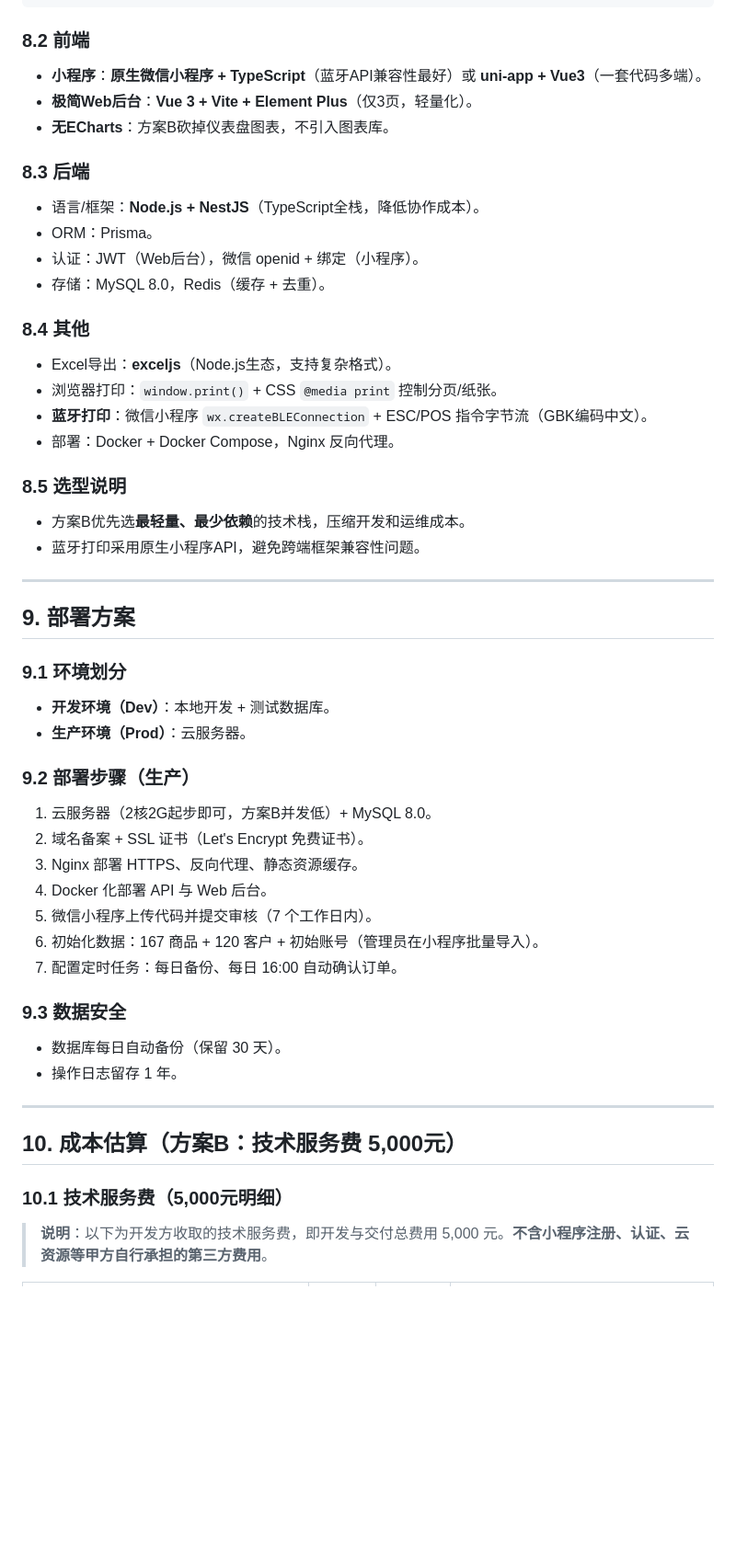
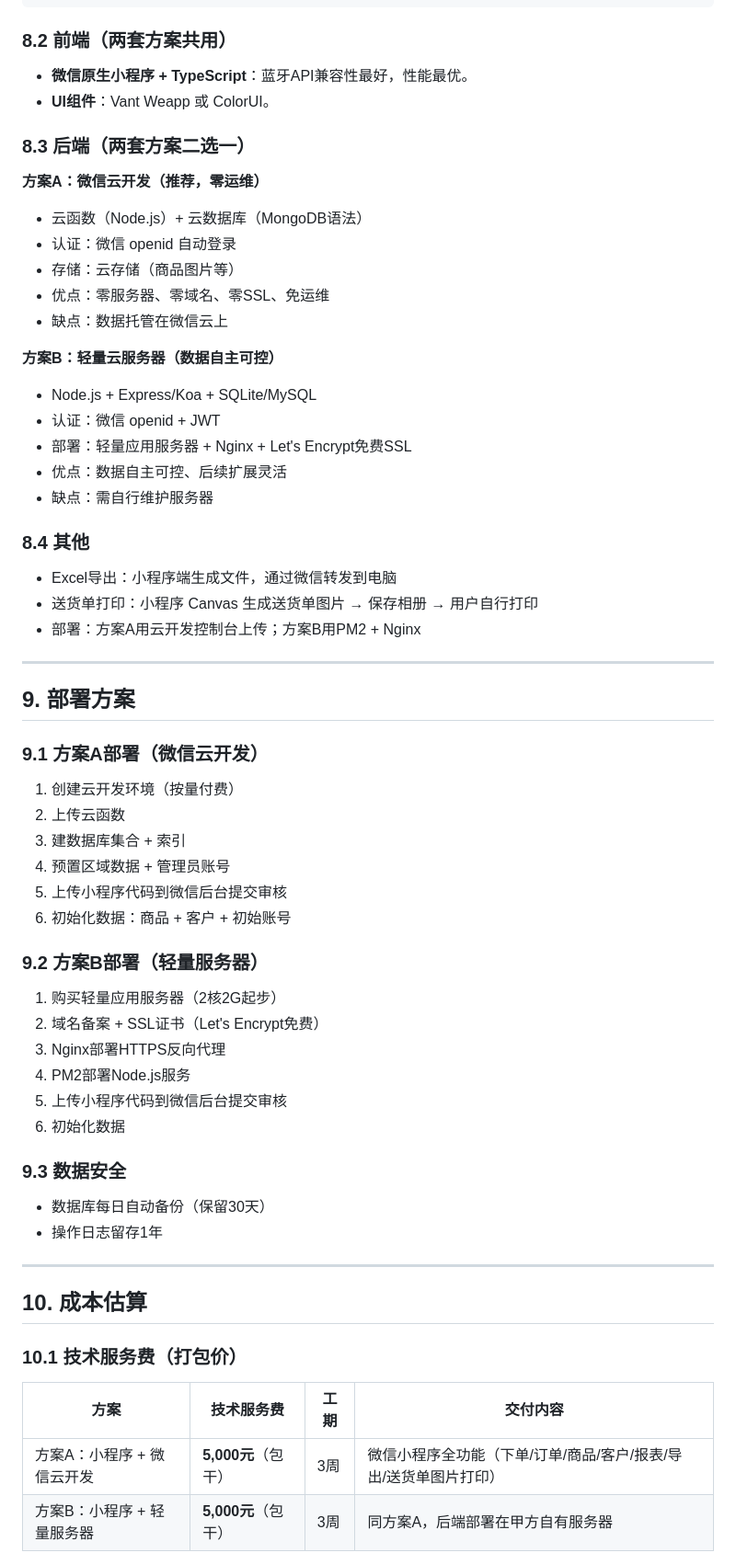
Before and after one commit to swift3000/fenghuai-trading, a Markdown page: 文档/PRD_产品需求文档.md, the part around one of its changes. Shown at 92% size. GitHub-like rendering; blank space fills up the shorter version.

Commit message:
docs: 纯小程序双方案版——砍Web后台/蓝牙打印，新增方案A(云开发)/方案B(轻量服务器)
- PRD: 产品定位/功能/技术选型/部署/成本全部改为纯小程序双方案
- TDD: v3.0版本升级，成本明细改为打包价5000元+甲方费用两套对比
- 甲方最少费用: 方案A首年仅840元，次年540元/年

````diff
--- a/文档/PRD_产品需求文档.md
+++ b/文档/PRD_产品需求文档.md
@@ -475,53 +474,63 @@
                                     └─────────────────┘
 ```
 
-### 8.2 前端
-- **小程序**：**原生微信小程序 + TypeScript**（蓝牙API兼容性最好）或 **uni-app + Vue3**（一套代码多端）。
-- **极简Web后台**：**Vue 3 + Vite + Element Plus**（仅3页，轻量化）。
-- **无ECharts**：方案B砍掉仪表盘图表，不引入图表库。
+### 8.2 前端（两套方案共用）
+- **微信原生小程序 + TypeScript**：蓝牙API兼容性最好，性能最优。
+- **UI组件**：Vant Weapp 或 ColorUI。
 
-### 8.3 后端
-- 语言/框架：**Node.js + NestJS**（TypeScript全栈，降低协作成本）。
-- ORM：Prisma。
-- 认证：JWT（Web后台），微信 openid + 绑定（小程序）。
-- 存储：MySQL 8.0，Redis（缓存 + 去重）。
+### 8.3 后端（两套方案二选一）
+
+**方案A：微信云开发（推荐，零运维）**
+- 云函数（Node.js）+ 云数据库（MongoDB语法）
+- 认证：微信 openid 自动登录
+- 存储：云存储（商品图片等）
+- 优点：零服务器、零域名、零SSL、免运维
+- 缺点：数据托管在微信云上
+
+**方案B：轻量云服务器（数据自主可控）**
+- Node.js + Express/Koa + SQLite/MySQL
+- 认证：微信 openid + JWT
+- 部署：轻量应用服务器 + Nginx + Let's Encrypt免费SSL
+- 优点：数据自主可控、后续扩展灵活
+- 缺点：需自行维护服务器
 
 ### 8.4 其他
-- Excel导出：**exceljs**（Node.js生态，支持复杂格式）。
-- 浏览器打印：`window.print()` + CSS `@media print` 控制分页/纸张。
-- **蓝牙打印**：微信小程序 `wx.createBLEConnection` + ESC/POS 指令字节流（GBK编码中文）。
-- 部署：Docker + Docker Compose，Nginx 反向代理。
-
-### 8.5 选型说明
-- 方案B优先选**最轻量、最少依赖**的技术栈，压缩开发和运维成本。
-- 蓝牙打印采用原生小程序API，避免跨端框架兼容性问题。
+- Excel导出：小程序端生成文件，通过微信转发到电脑
+- 送货单打印：小程序 Canvas 生成送货单图片 → 保存相册 → 用户自行打印
+- 部署：方案A用云开发控制台上传；方案B用PM2 + Nginx
 
 ---
 
 ## 9. 部署方案
 
-### 9.1 环境划分
-- **开发环境（Dev）**：本地开发 + 测试数据库。
-- **生产环境（Prod）**：云服务器。
+### 9.1 方案A部署（微信云开发）
+1. 创建云开发环境（按量付费）
+2. 上传云函数
+3. 建数据库集合 + 索引
+4. 预置区域数据 + 管理员账号
+5. 上传小程序代码到微信后台提交审核
+6. 初始化数据：商品 + 客户 + 初始账号
 
-### 9.2 部署步骤（生产）
-1. 云服务器（2核2G起步即可，方案B并发低）+ MySQL 8.0。
-2. 域名备案 + SSL 证书（Let's Encrypt 免费证书）。
-3. Nginx 部署 HTTPS、反向代理、静态资源缓存。
-4. Docker 化部署 API 与 Web 后台。
-5. 微信小程序上传代码并提交审核（7 个工作日内）。
-6. 初始化数据：167 商品 + 120 客户 + 初始账号（管理员在小程序批量导入）。
-7. 配置定时任务：每日备份、每日 16:00 自动确认订单。
+### 9.2 方案B部署（轻量服务器）
+1. 购买轻量应用服务器（2核2G起步）
+2. 域名备案 + SSL证书（Let's Encrypt免费）
+3. Nginx部署HTTPS反向代理
+4. PM2部署Node.js服务
+5. 上传小程序代码到微信后台提交审核
+6. 初始化数据
 
 ### 9.3 数据安全
-- 数据库每日自动备份（保留 30 天）。
-- 操作日志留存 1 年。
+- 数据库每日自动备份（保留30天）
+- 操作日志留存1年
 
 ---
 
-## 10. 成本估算（方案B：技术服务费 5,000元）
+## 10. 成本估算
 
-### 10.1 技术服务费（5,000元明细）
+### 10.1 技术服务费（打包价）
 
-> **说明**：以下为开发方收取的技术服务费，即开发与交付总费用 5,000 元。**不含小程序注册、认证、云资源等甲方自行承担的第三方费用**。
+| 方案 | 技术服务费 | 工期 | 交付内容 |
+|------|-----------|------|---------|
+| 方案A：小程序 + 微信云开发 | **5,000元**（包干） | 3周 | 微信小程序全功能（下单/订单/商品/客户/报表/导出/送货单图片打印） |
+| 方案B：小程序 + 轻量服务器 | **5,000元**（包干） | 3周 | 同方案A，后端部署在甲方自有服务器 |
 
````
Also changed, not shown: other parts of 文档/PRD_产品需求文档.md (+47 -44 lines), 文档/TDD_技术规格书.md (+49 -32 lines).
